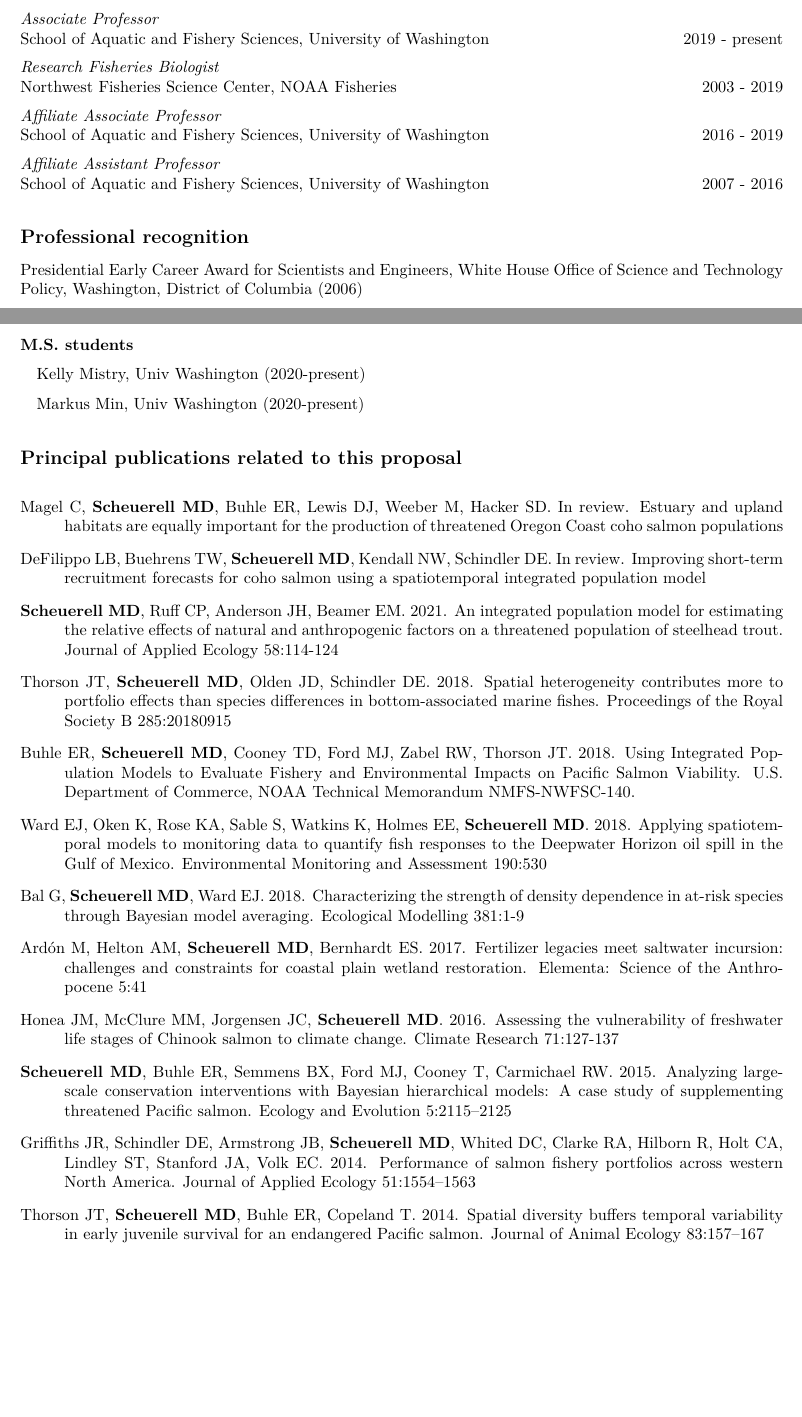
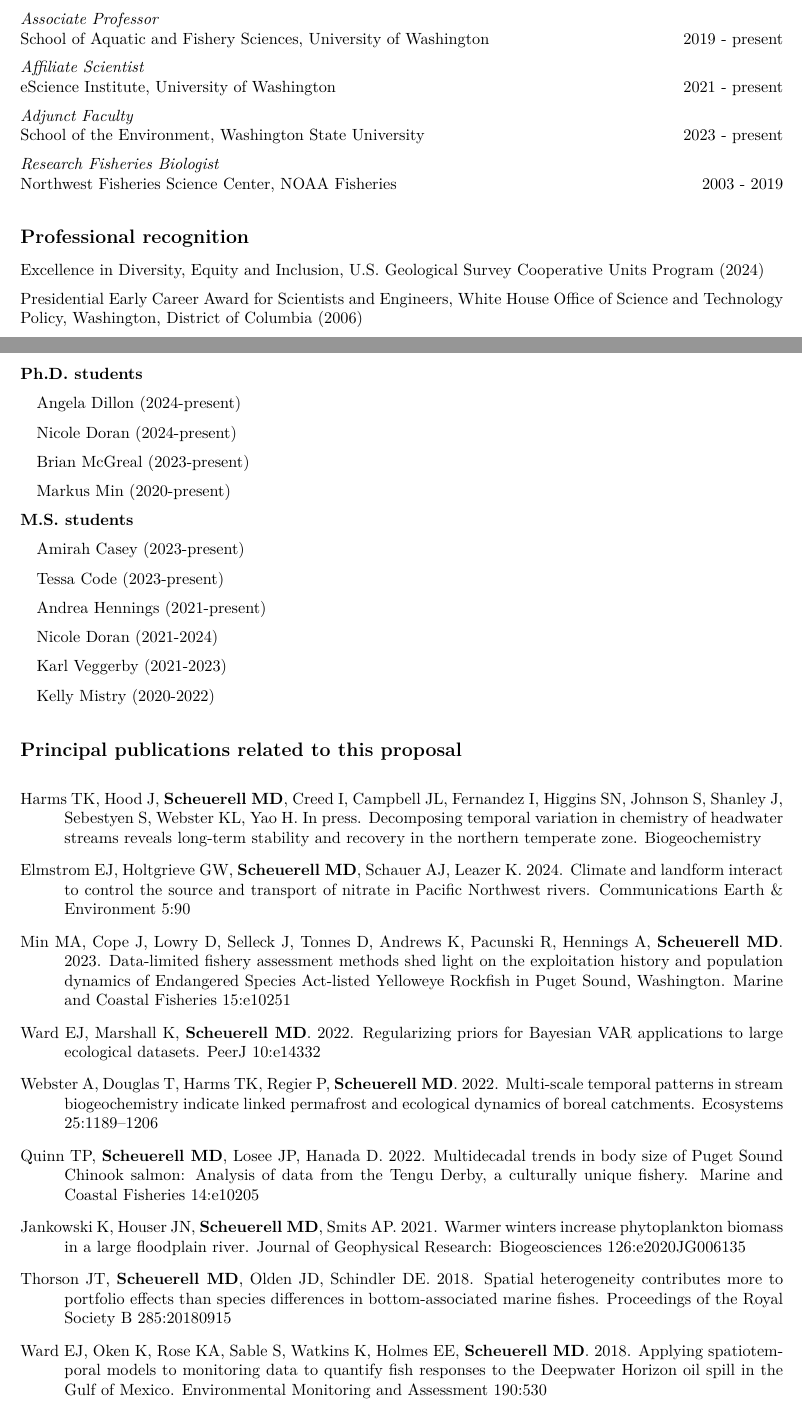
Before and after one commit to mdscheuerell/cv, an R Markdown document (MDScheuerell_CV_2p_WSG.Rmd): two parts of pages 1 and 2 of 2, joined at a grey line, cut so that both start at the same text, the shorter picture padded with empty space. The pictures show the output file MDScheuerell_CV_2p_WSG.pdf that the author committed with the source.

Commit message:
updated 2p cv for sea grant

```diff
--- a/MDScheuerell_CV_2p_WSG.Rmd
+++ b/MDScheuerell_CV_2p_WSG.Rmd
@@ -41,17 +41,18 @@ USGS Washington Cooperative Fish and Wildlife Research Unit \hfill 2019 - presen
 _Associate Professor_
 School of Aquatic and Fishery Sciences, University of Washington \hfill 2019 - present
 
+_Affiliate Scientist_
+eScience Institute, University of Washington \hfill 2021 - present
+
+_Adjunct Faculty_
+School of the Environment, Washington State University \hfill 2023 - present
+
 _Research Fisheries Biologist_
 Northwest Fisheries Science Center, NOAA Fisheries \hfill 2003 - 2019
-
-_Affiliate Associate Professor_
-School of Aquatic and Fishery Sciences, University of Washington \hfill 2016 - 2019
-
-_Affiliate Assistant Professor_
-School of Aquatic and Fishery Sciences, University of Washington \hfill 2007 - 2016
 
 
 ## Professional recognition
 
 \vspace{-5pt}
 
+Excellence in Diversity, Equity and Inclusion, U.S. Geological Survey Cooperative Units Program (2024)
@@ -84,8 +84,20 @@ __Post-doctoral__
 
 \quad Eric Buhle (2007-2009)
 
+__Ph.D. students__
+
+\quad Angela Dillon (2024-present)
+
+\quad Nicole Doran (2024-present)
+
+\quad Brian McGreal (2023-present)
+
+\quad Markus Min (2020-present)
+
 __M.S. students__
 
-\quad Kelly Mistry, Univ Washington (2020-present)
+\quad Amirah Casey (2023-present)
 
-\quad Markus Min, Univ Washington (2020-present)
+\quad Tessa Code (2023-present)
+
+\quad Andrea Hennings (2021-present)
@@ -100,29 +118,23 @@ __M.S. students__
 \setlength{\parskip}{8pt}
 \noindent
 
-Magel C, __Scheuerell MD__, Buhle ER, Lewis DJ, Weeber M, Hacker SD. In review. Estuary and upland habitats are equally important for the production of threatened Oregon Coast coho salmon populations
+Harms TK, Hood J, **Scheuerell MD**, Creed I, Campbell JL, Fernandez I, Higgins SN, Johnson S, Shanley J, Sebestyen S, Webster KL, Yao H. In press. Decomposing temporal variation in chemistry of headwater streams reveals long-term stability and recovery in the northern temperate zone. Biogeochemistry
 
-DeFilippo LB, Buehrens TW, __Scheuerell MD__, Kendall NW, Schindler DE. In review. Improving short-term recruitment forecasts for coho salmon using a spatiotemporal integrated population model
+Elmstrom EJ, Holtgrieve GW, **Scheuerell MD**, Schauer AJ, Leazer K. 2024. Climate and landform interact to control the source and transport of nitrate in Pacific Northwest rivers. Communications Earth & Environment 5:90
 
-__Scheuerell MD__, Ruff CP, Anderson JH, Beamer EM. 2021. An integrated population model for estimating the relative effects of natural and anthropogenic factors on a threatened population of steelhead trout. Journal of Applied Ecology 58:114-124
+Min MA, Cope J, Lowry D, Selleck J, Tonnes D, Andrews K, Pacunski R, Hennings A, __Scheuerell MD__. 2023. Data‐limited fishery assessment methods shed light on the exploitation history and population dynamics of Endangered Species Act‐listed Yelloweye Rockfish in Puget Sound, Washington. Marine and Coastal Fisheries 15:e10251
+
+Ward EJ, Marshall K, __Scheuerell MD__. 2022. Regularizing priors for Bayesian VAR applications to large ecological datasets. PeerJ 10:e14332
+
+Webster A, Douglas T, Harms TK, Regier P, __Scheuerell MD__. 2022. Multi-scale temporal patterns in stream biogeochemistry indicate linked permafrost and ecological dynamics of boreal catchments. Ecosystems 25:1189–1206
+
+Quinn TP, __Scheuerell MD__, Losee JP, Hanada D. 2022. Multidecadal trends in body size of Puget Sound Chinook salmon: Analysis of data from the Tengu Derby, a culturally unique fishery. Marine and Coastal Fisheries 14:e10205
+
+Jankowski K, Houser JN, __Scheuerell MD__, Smits AP. 2021. Warmer winters increase phytoplankton biomass in a large floodplain river. Journal of Geophysical Research: Biogeosciences 126:e2020JG006135
 
 Thorson JT, __Scheuerell MD__, Olden JD, Schindler DE. 2018. Spatial heterogeneity contributes more to portfolio effects than species differences in bottom-associated marine fishes. Proceedings of the Royal Society B 285:20180915
 
-Buhle ER, __Scheuerell MD__, Cooney TD, Ford MJ, Zabel RW, Thorson JT. 2018. Using Integrated Population Models to Evaluate Fishery and Environmental Impacts on Pacific Salmon Viability. U.S. Department of Commerce, NOAA Technical Memorandum NMFS-NWFSC-140.
-
 Ward EJ, Oken K, Rose KA, Sable S, Watkins K, Holmes EE, __Scheuerell MD__. 2018. Applying spatiotemporal models to monitoring data to quantify fish responses to the Deepwater Horizon oil spill in the Gulf of Mexico. Environmental Monitoring and Assessment 190:530
-
-Bal G, __Scheuerell MD__, Ward EJ. 2018. Characterizing the strength of density dependence in at-risk species through Bayesian model averaging. Ecological Modelling 381:1-9
-
-Ardón M, Helton AM, __Scheuerell MD__, Bernhardt ES. 2017. Fertilizer legacies meet saltwater incursion: challenges and constraints for coastal plain wetland restoration. Elementa: Science of the Anthropocene 5:41
-
-Honea JM, McClure MM, Jorgensen JC, __Scheuerell MD__. 2016. Assessing the vulnerability of freshwater life stages of Chinook salmon to climate change. Climate Research 71:127-137
-
-__Scheuerell MD__, Buhle ER, Semmens BX, Ford MJ, Cooney T, Carmichael RW. 2015. Analyzing large-scale conservation interventions with Bayesian hierarchical models: A case study of supplementing threatened Pacific salmon. Ecology and Evolution 5:2115–2125
-
-Griffiths JR, Schindler DE, Armstrong JB, __Scheuerell MD__, Whited DC, Clarke RA, Hilborn R, Holt CA, Lindley ST, Stanford JA, Volk EC. 2014. Performance of salmon fishery portfolios across western North America. Journal of Applied Ecology 51:1554–1563
-
-Thorson JT, __Scheuerell MD__, Buhle ER, Copeland T. 2014. Spatial diversity buffers temporal variability in early juvenile survival for an endangered Pacific salmon. Journal of Animal Ecology 83:157–167
 
 
 \setlength{\parindent}{0in}
```
Also changed, not shown: MDScheuerell_CV_2p_WSG.pdf, MDScheuerell_CV_2p_WSG.tex (deleted), MDScheuerell_CV_2p_WSG.Rmd (17 more changed lines).
